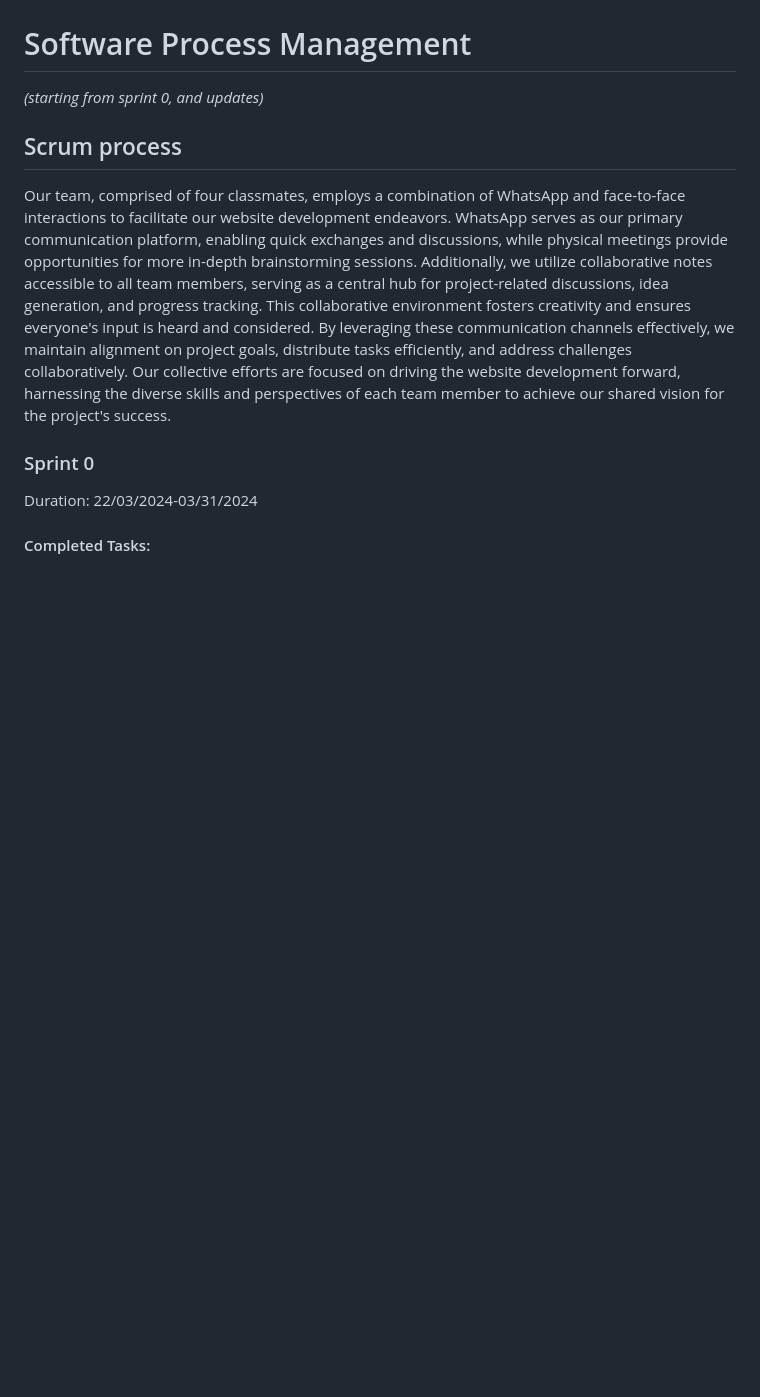
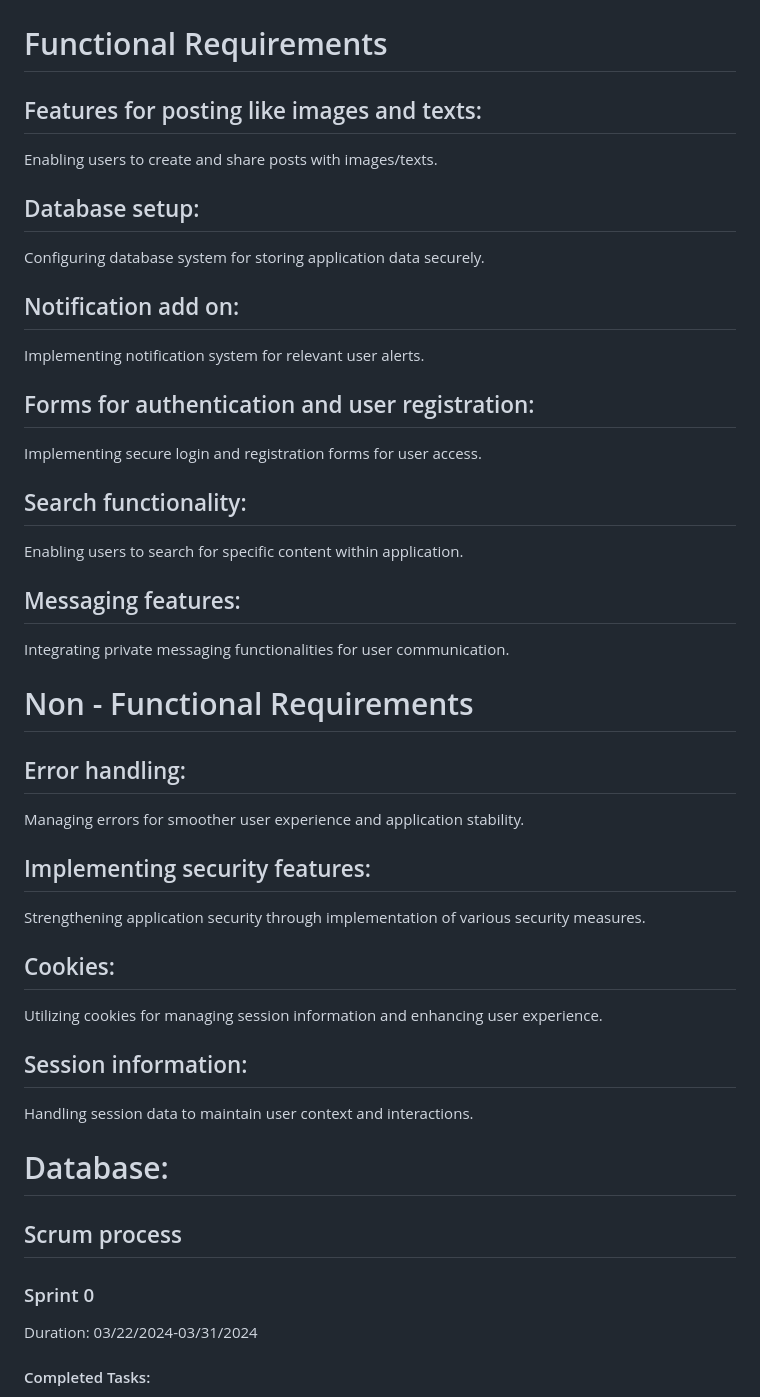
Before and after one commit to waph-team01/waph-teamproject, a Markdown page: README.md, the part around the change printed below. Drawn GitHub-style; blank space fills up the shorter version.

```diff
--- a/README.md
+++ b/README.md
@@ -48,17 +95,38 @@ For the initial phase of the project we developed the website using the system c
 ![test page of pashamsp](Images/Sprint0/pashamsp1.png)
 
 
-# Software Process Management
+# Functional Requirements
 
-_(starting from sprint 0, and updates)_
+## Features for posting like images and texts:
+Enabling users to create and share posts with images/texts.
+## Database setup:
+Configuring database system for storing application data securely.
+## Notification add on:
+Implementing notification system for relevant user alerts.
+## Forms for authentication and user registration:
+Implementing secure login and registration forms for user access.
+## Search functionality:
+Enabling users to search for specific content within application.
+## Messaging features:
+Integrating private messaging functionalities for user communication.
+
+# Non - Functional Requirements
+## Error handling:
+Managing errors for smoother user experience and application stability.
+## Implementing security features:
+Strengthening application security through implementation of various security measures.
+## Cookies:
+Utilizing cookies for managing session information and enhancing user experience.
+## Session information:
+Handling session data to maintain user context and interactions.
+
+# Database:
 
 ## Scrum process
 
-Our team, comprised of four classmates, employs a combination of WhatsApp and face-to-face interactions to facilitate our website development endeavors. WhatsApp serves as our primary communication platform, enabling quick exchanges and discussions, while physical meetings provide opportunities for more in-depth brainstorming sessions. Additionally, we utilize collaborative notes accessible to all team members, serving as a central hub for project-related discussions, idea generation, and progress tracking. This collaborative environment fosters creativity and ensures everyone's input is heard and considered. By leveraging these communication channels effectively, we maintain alignment on project goals, distribute tasks efficiently, and address challenges collaboratively. Our collective efforts are focused on driving the website development forward, harnessing the diverse skills and perspectives of each team member to achieve our shared vision for the project's success.
-
 ### Sprint 0
 
-Duration: 22/03/2024-03/31/2024
+Duration: 03/22/2024-03/31/2024
 
 #### Completed Tasks:
 
```
Also changed, not shown: other parts of README.md (+114 -7 lines).
